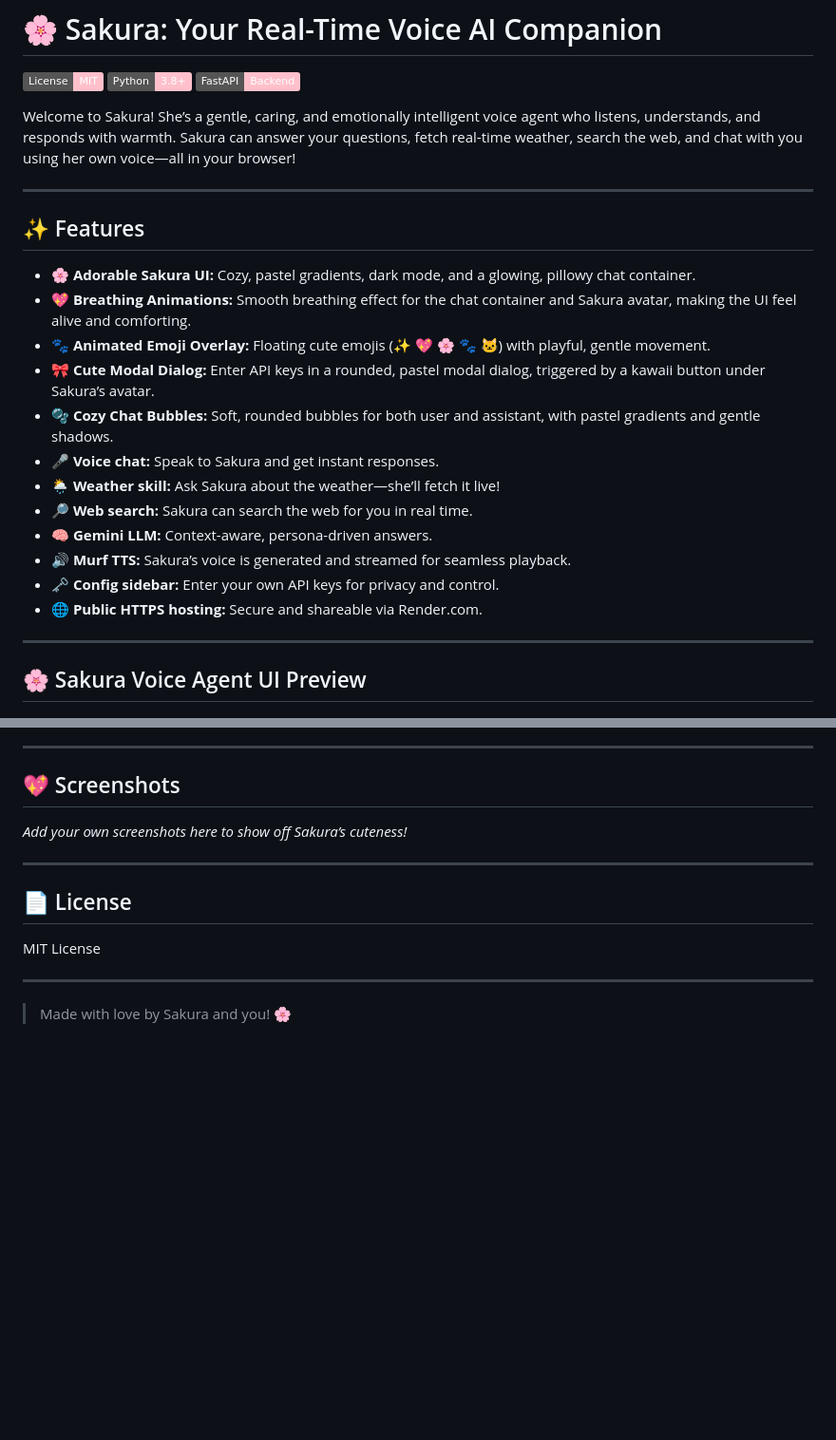
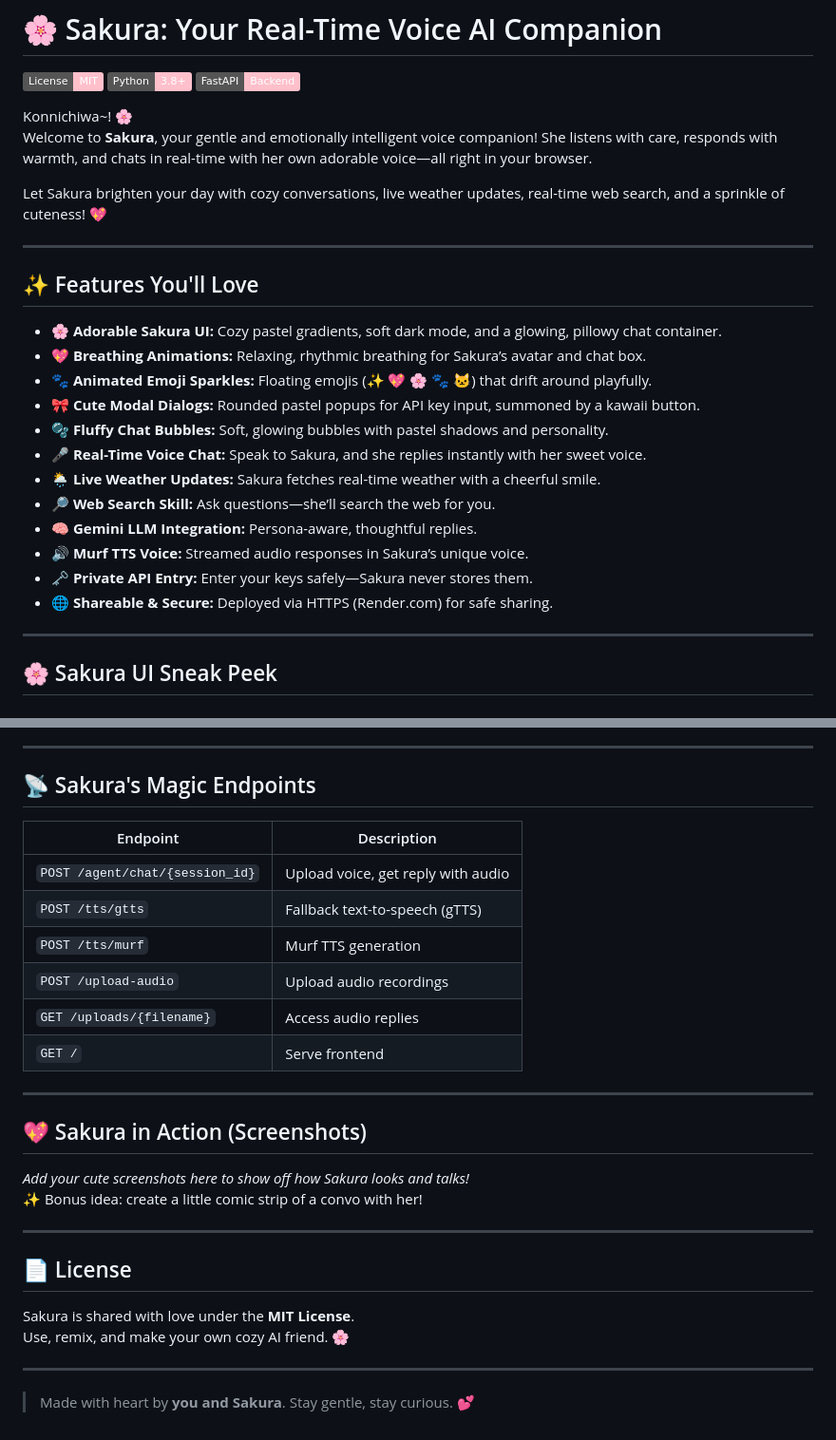
Before and after one commit to GhostBlade-dev/Sakura, a Markdown page: README.md, 2 parts joined by grey strips. Shown: that part at 95% size. Drawn GitHub-style; badges without logos; blank space fills up the shorter version.

```diff
--- a/README.md
+++ b/README.md
@@ -4,27 +4,30 @@
 ![Python](https://img.shields.io/badge/Python-3.8%2B-pink.svg)
 ![FastAPI](https://img.shields.io/badge/FastAPI-Backend-pink.svg)
 
-Welcome to Sakura! She’s a gentle, caring, and emotionally intelligent voice agent who listens, understands, and responds with warmth. Sakura can answer your questions, fetch real-time weather, search the web, and chat with you using her own voice—all in your browser!
+Konnichiwa~! 🌸
+Welcome to **Sakura**, your gentle and emotionally intelligent voice companion! She listens with care, responds with warmth, and chats in real-time with her own adorable voice—all right in your browser.
+
+Let Sakura brighten your day with cozy conversations, live weather updates, real-time web search, and a sprinkle of cuteness! 💖
 
 ---
 
-## ✨ Features
-- 🌸 **Adorable Sakura UI:** Cozy, pastel gradients, dark mode, and a glowing, pillowy chat container.
-- 💖 **Breathing Animations:** Smooth breathing effect for the chat container and Sakura avatar, making the UI feel alive and comforting.
-- 🐾 **Animated Emoji Overlay:** Floating cute emojis (✨ 💖 🌸 🐾 🐱) with playful, gentle movement.
-- 🎀 **Cute Modal Dialog:** Enter API keys in a rounded, pastel modal dialog, triggered by a kawaii button under Sakura’s avatar.
-- 🫧 **Cozy Chat Bubbles:** Soft, rounded bubbles for both user and assistant, with pastel gradients and gentle shadows.
-- 🎤 **Voice chat:** Speak to Sakura and get instant responses.
-- 🌦️ **Weather skill:** Ask Sakura about the weather—she’ll fetch it live!
-- 🔎 **Web search:** Sakura can search the web for you in real time.
-- 🧠 **Gemini LLM:** Context-aware, persona-driven answers.
-- 🔊 **Murf TTS:** Sakura’s voice is generated and streamed for seamless playback.
-- 🗝️ **Config sidebar:** Enter your own API keys for privacy and control.
-- 🌐 **Public HTTPS hosting:** Secure and shareable via Render.com.
+## ✨ Features You'll Love
+- 🌸 **Adorable Sakura UI:** Cozy pastel gradients, soft dark mode, and a glowing, pillowy chat container.
+- 💖 **Breathing Animations:** Relaxing, rhythmic breathing for Sakura’s avatar and chat box.
+- 🐾 **Animated Emoji Sparkles:** Floating emojis (✨ 💖 🌸 🐾 🐱) that drift around playfully.
+- 🎀 **Cute Modal Dialogs:** Rounded pastel popups for API key input, summoned by a kawaii button.
+- 🫧 **Fluffy Chat Bubbles:** Soft, glowing bubbles with pastel shadows and personality.
+- 🎤 **Real-Time Voice Chat:** Speak to Sakura, and she replies instantly with her sweet voice.
+- 🌦️ **Live Weather Updates:** Sakura fetches real-time weather with a cheerful smile.
+- 🔎 **Web Search Skill:** Ask questions—she’ll search the web for you.
+- 🧠 **Gemini LLM Integration:** Persona-aware, thoughtful replies.
+- 🔊 **Murf TTS Voice:** Streamed audio responses in Sakura’s unique voice.
+- 🗝️ **Private API Entry:** Enter your keys safely—Sakura never stores them.
+- 🌐 **Shareable & Secure:** Deployed via HTTPS (Render.com) for safe sharing.
 
 ---
 
-## 🌸 Sakura Voice Agent UI Preview
+## 🌸 Sakura UI Sneak Peek
 
 ![Sakura UI Screenshot](sakura-ui.png)
 
@@ -90,14 +103,31 @@ Just open the link, enter your API keys in the sidebar, and start talking!
 
 ---
 
-## 💖 Screenshots
-*Add your own screenshots here to show off Sakura’s cuteness!*
+## 📡 Sakura's Magic Endpoints
+
+| Endpoint | Description |
+|----------|-------------|
+| `POST /agent/chat/{session_id}` | Upload voice, get reply with audio |
+| `POST /tts/gtts` | Fallback text-to-speech (gTTS) |
+| `POST /tts/murf` | Murf TTS generation |
+| `POST /upload-audio` | Upload audio recordings |
+| `GET /uploads/{filename}` | Access audio replies |
+| `GET /` | Serve frontend |
+
+---
+
+## 💖 Sakura in Action (Screenshots)
+
+_Add your cute screenshots here to show off how Sakura looks and talks!_
+✨ Bonus idea: create a little comic strip of a convo with her!
 
 ---
 
 ## 📄 License
-MIT License
+
+Sakura is shared with love under the **MIT License**.
+Use, remix, and make your own cozy AI friend. 🌸
 
 ---
 
-> Made with love by Sakura and you! 🌸
+> Made with heart by **you and Sakura**. Stay gentle, stay curious. 💕
```
Also changed, not shown: other parts of README.md (+47 -37 lines).
